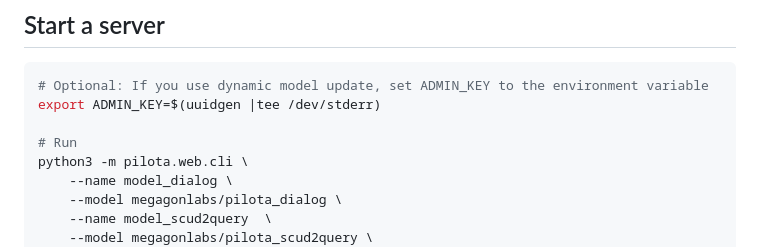
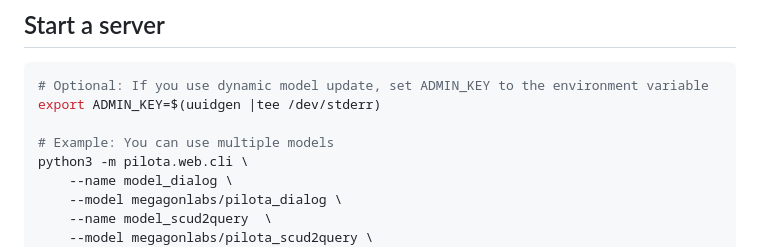
Before and after one commit to megagonlabs/pilota, a Markdown page: docs/web_api.md, the part around the change. GitHub-like rendering.

Commit message:
Updated description

```diff
--- a/docs/web_api.md
+++ b/docs/web_api.md
@@ -13,7 +13,7 @@ pip install -U 'pilota[web] @ git+https://github.com/megagonlabs/pilota'
 # Optional: If you use dynamic model update, set ADMIN_KEY to the environment variable
 export ADMIN_KEY=$(uuidgen |tee /dev/stderr)
 
-# Run
+# Example: You can use multiple models
 python3 -m pilota.web.cli \
     --name model_dialog \
     --model megagonlabs/pilota_dialog \
```
